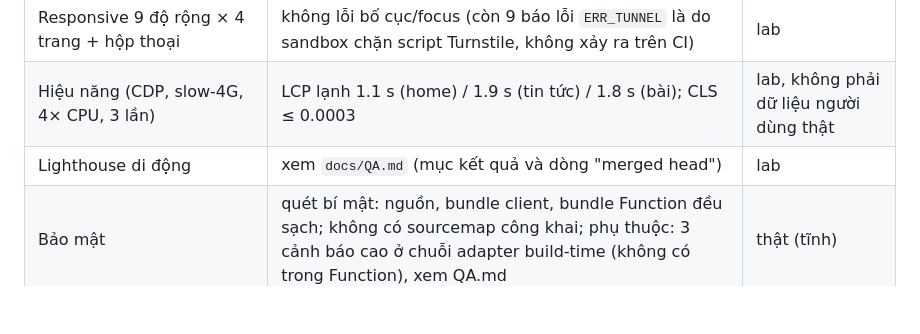
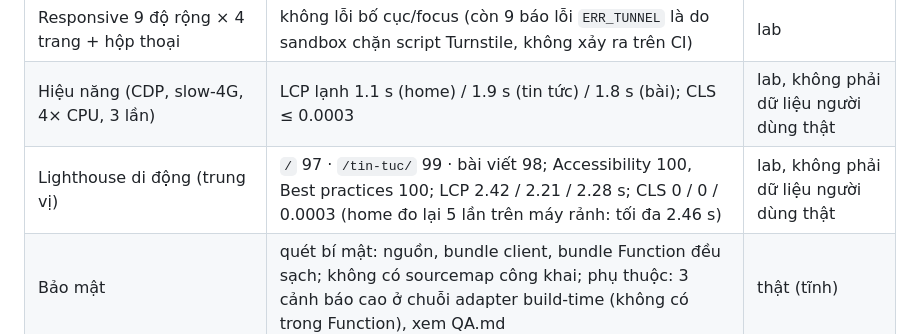
Before and after one commit to Quangnm0208/VFBA-website, a Markdown page: docs/RELEASE_PACKET.md, the part around the change. Drawn GitHub-style; blank space fills up the shorter version.

```diff
--- a/docs/RELEASE_PACKET.md
+++ b/docs/RELEASE_PACKET.md
@@ -46,7 +46,7 @@ Biến môi trường dịch vụ thật **chưa** đặt (xem mục 5) nên Pre
 | Trình duyệt e2e (API giả) | 117/117, chạy 3 lần liên tiếp ổn định | MÔ PHỎNG API |
 | Responsive 9 độ rộng × 4 trang + hộp thoại | không lỗi bố cục/focus (còn 9 báo lỗi `ERR_TUNNEL` là do sandbox chặn script Turnstile, không xảy ra trên CI) | lab |
 | Hiệu năng (CDP, slow-4G, 4× CPU, 3 lần) | LCP lạnh 1.1 s (home) / 1.9 s (tin tức) / 1.8 s (bài); CLS ≤ 0.0003 | lab, không phải dữ liệu người dùng thật |
-| Lighthouse di động | xem `docs/QA.md` (mục kết quả và dòng "merged head") | lab |
+| Lighthouse di động (trung vị) | `/` 97 · `/tin-tuc/` 99 · bài viết 98; Accessibility 100, Best practices 100; LCP 2.42 / 2.21 / 2.28 s; CLS 0 / 0 / 0.0003 (home đo lại 5 lần trên máy rảnh: tối đa 2.46 s) | lab, không phải dữ liệu người dùng thật |
 | Bảo mật | quét bí mật: nguồn, bundle client, bundle Function đều sạch; không có sourcemap công khai; phụ thuộc: 3 cảnh báo cao ở chuỗi adapter build-time (không có trong Function), xem QA.md | thật (tĩnh) |
 | Trình duyệt thật (iOS Safari, Android Chrome), trình đọc màn hình | **CHƯA** | — |
 
```
Also changed, not shown: docs/QA.md (+20 -1 lines).
